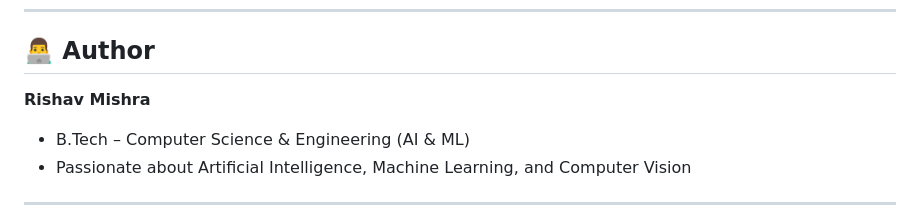
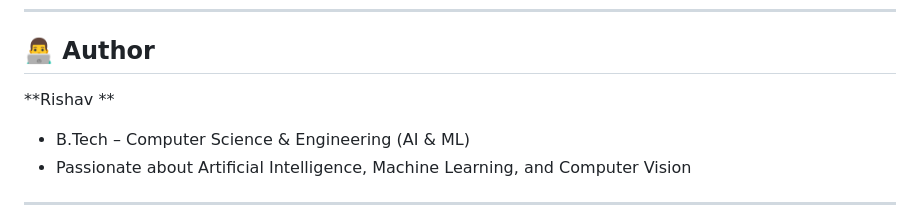
Before and after one commit to rishav-mishra-git/vehicle-damage-detection-flask, a Markdown page: README.md, the part around the change. GitHub-like rendering.

```diff
--- a/README.md
+++ b/README.md
@@ -171,7 +171,7 @@ Final Result Display
 
 ## 👨‍💻 Author
 
-**Rishav Mishra**
+**Rishav **
 
 * B.Tech – Computer Science & Engineering (AI & ML)
 * Passionate about Artificial Intelligence, Machine Learning, and Computer Vision
```
